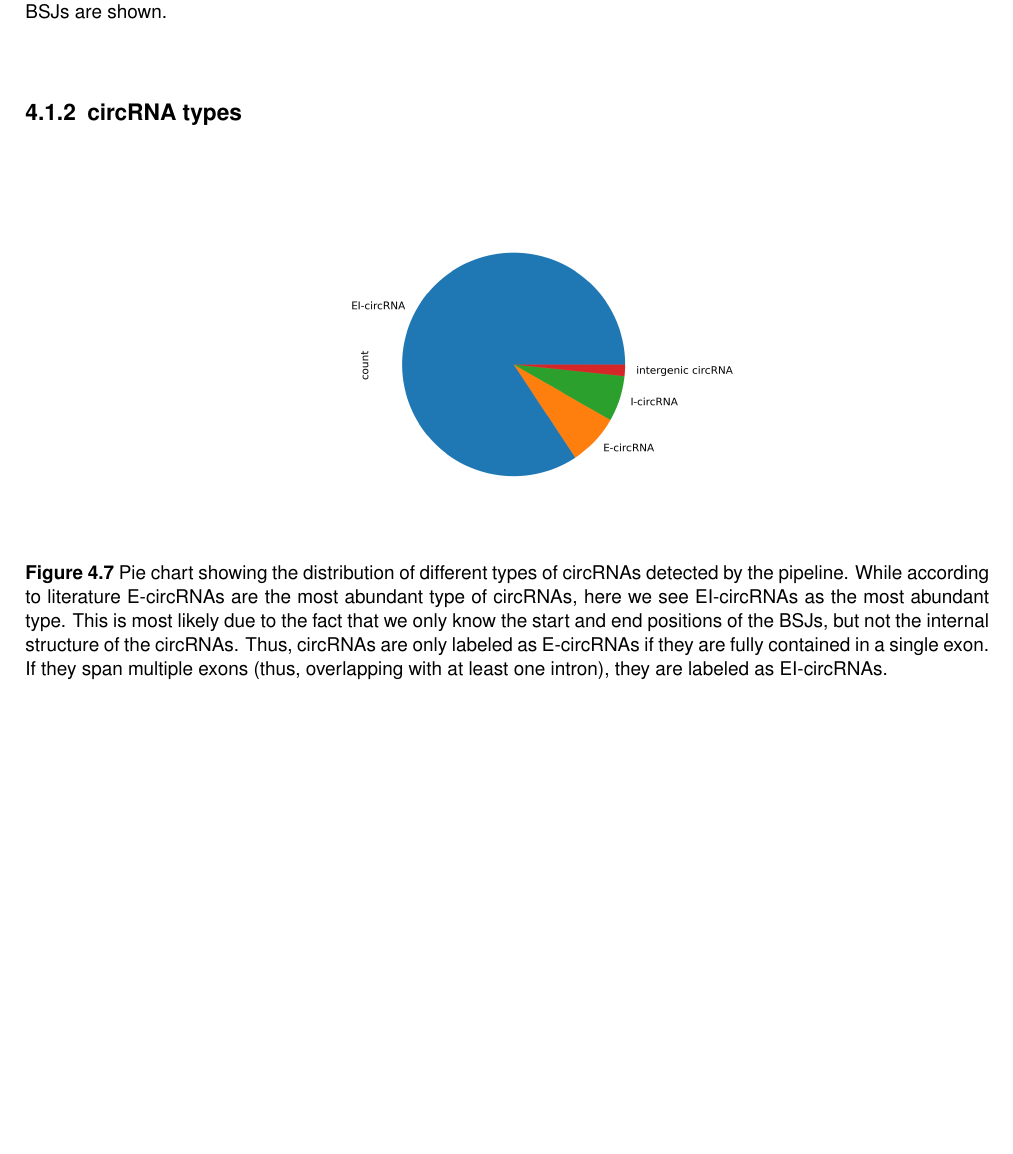
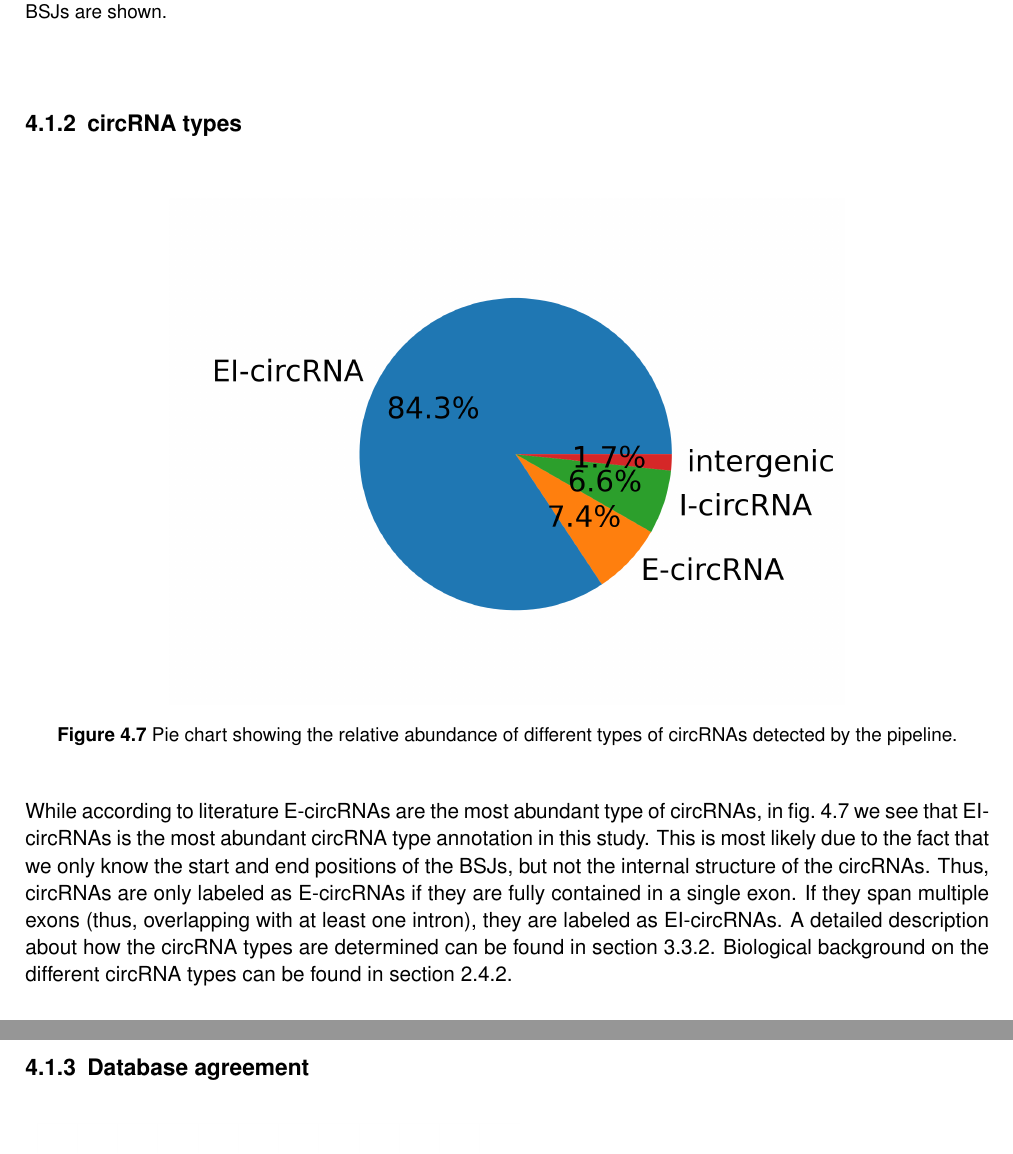
Before and after one commit to nictru/bsc-thesis, a LaTeX thesis (main.tex, which reads chapters/4_results_and_discussion/1_bsj_detection.tex): part of page 37 of 59 before the commit and two parts of pages 37 and 38 of 61 after it, the two joined at a grey line, cut so that both start at the same text, the shorter picture padded with empty space. Compiled offline with pdfLaTeX.

Commit message:
Update circRNA types section

```diff
--- a/chapters/4_results_and_discussion/1_bsj_detection.tex
+++ b/chapters/4_results_and_discussion/1_bsj_detection.tex
@@ -182,20 +182,26 @@ The resulting UpSet plot is shown in \cref{fig:detection_upset_3_nostrand}.
 \begin{figure}[H]
     \centering
 
-    \includegraphics[width=0.5\textwidth]{chapters/4_results_and_discussion/figures/detection/types.png}
-    \caption{Pie chart showing the distribution of different types of
+    \includegraphics[width=0.7\textwidth]{chapters/4_results_and_discussion/figures/detection/types.png}
+    \caption{Pie chart showing the relative abundance of different types of
         \glspl{crna} detected by the pipeline.
-        While according to literature \glspl{e-crna} are the most abundant type of
-        \glspl{crna}, here we see \glspl{ei-crna} as the most abundant type.
-        This is most likely due to the fact that we only know the start and end
-        positions of the \glspl{bsj}, but not the internal structure of the
-        \glspl{crna}.
-        Thus, \glspl{crna} are only labeled as \glspl{e-crna} if they are fully
-        contained in a single exon.
-        If they span multiple exons (thus, overlapping with at least one intron), they
-        are labeled as \glspl{ei-crna}.
     }
     \label{fig:circrna_types}
 \end{figure}
 
+While according to literature \glspl{e-crna} are the most abundant type of
+\glspl{crna}, in \cref{fig:circrna_types} we see that \glspl{ei-crna} is the
+most abundant \gls{crna} type annotation in this study.
+This is most likely due to the fact that we only know the start and end
+positions of the \glspl{bsj}, but not the internal structure of the
+\glspl{crna}.
+Thus, \glspl{crna} are only labeled as \glspl{e-crna} if they are fully
+contained in a single exon.
+If they span multiple exons (thus, overlapping with at least one intron), they
+are labeled as \glspl{ei-crna}.
+A detailed description about how the \gls{crna} types are determined can be
+found in \cref{sec:gtf_annotation}.
+Biological background on the different \gls{crna} types can be found in
+\cref{sec:circrna_types}.
+
 \subsection{Database agreement}
```
Also changed, not shown: chapters/3_materials_and_methods/3_2_annotation.tex (+6 -2 lines), chapters/4_results_and_discussion/figures/detection/database_count.png, chapters/4_results_and_discussion/figures/detection/types.png, chapters/4_results_and_discussion/1_bsj_detection.tex (2 more changed lines), 1 other file.
